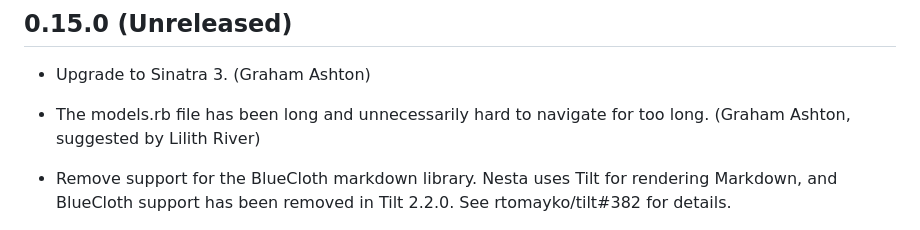
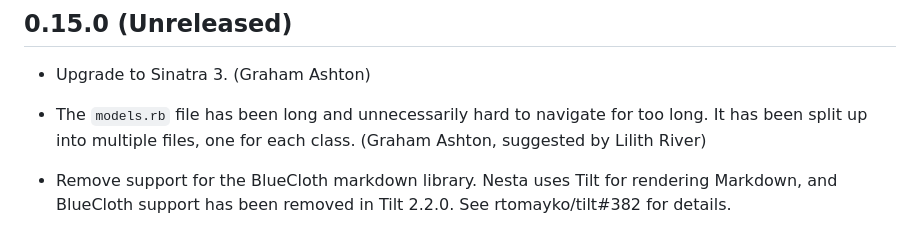
Before and after one commit to gma/nesta, a Markdown page: CHANGELOG.md, the part around the change. Drawn GitHub-style.

Commit message:
Improve CHANGELOG entry about splitting models up

```diff
--- a/CHANGELOG.md
+++ b/CHANGELOG.md
@@ -4,8 +4,9 @@
 
  * Upgrade to Sinatra 3. (Graham Ashton)
 
- * The models.rb file has been long and unnecessarily hard to navigate
-   for too long. (Graham Ashton, suggested by Lilith River)
+ * The `models.rb` file has been long and unnecessarily hard to navigate
+   for too long. It has been split up into multiple files, one for each
+   class. (Graham Ashton, suggested by Lilith River)
 
  * Remove support for the BlueCloth markdown library. Nesta uses Tilt
    for rendering Markdown, and BlueCloth support has been removed in
```
